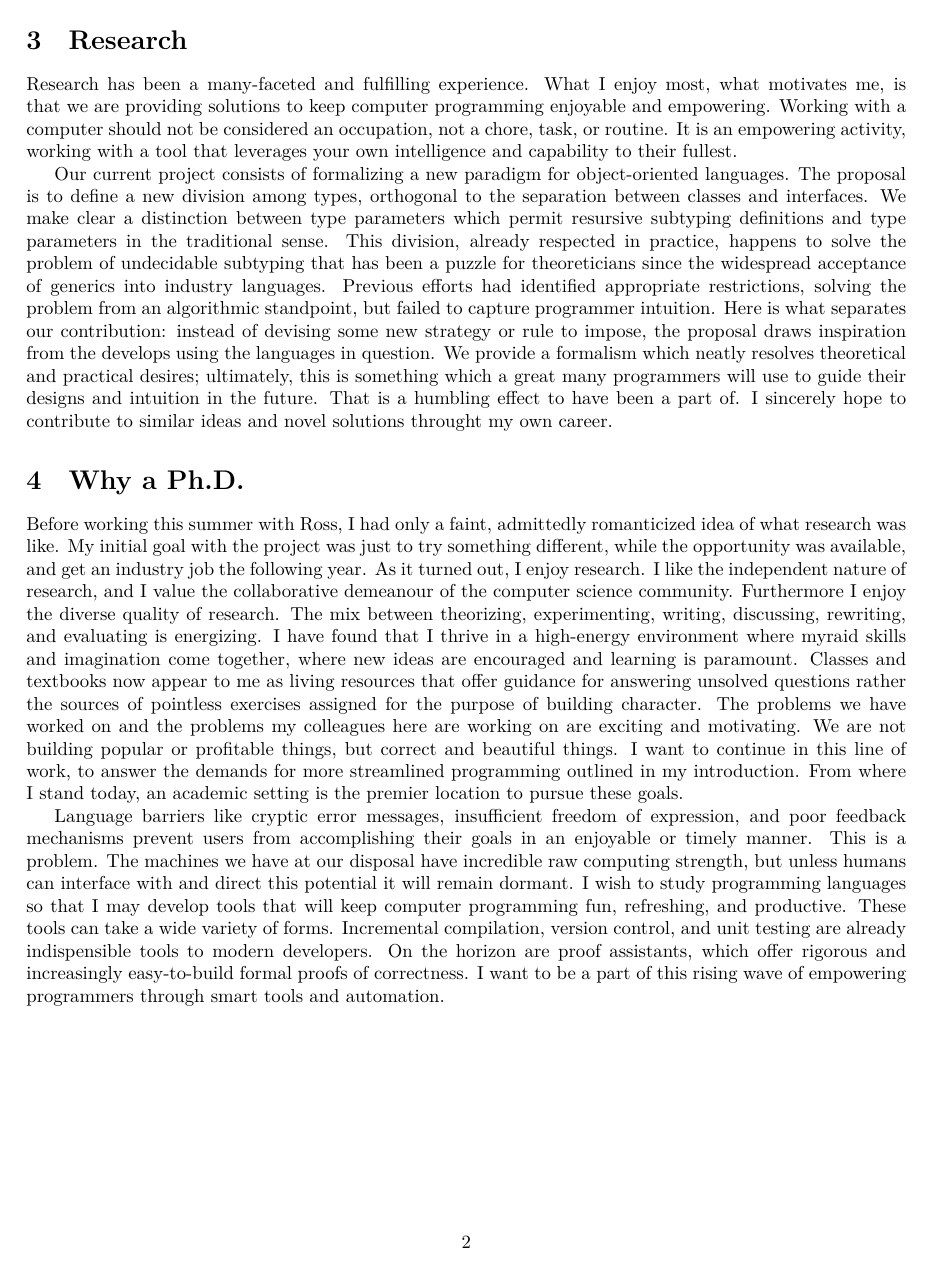
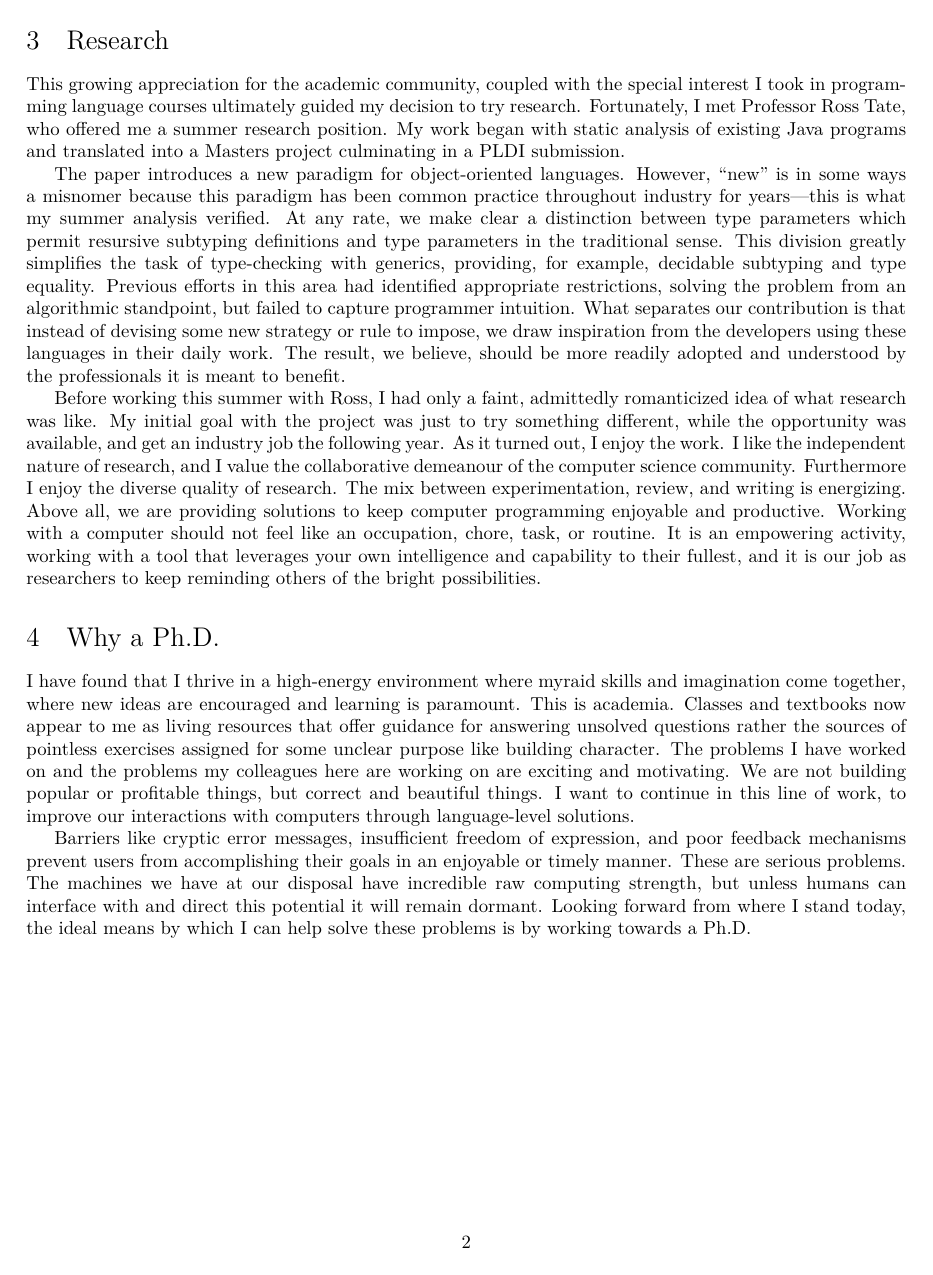
Before and after one commit to bennn/statement_of_purpose, a LaTeX document (statement.tex, which reads sty/statement.sty): page 2 of 2. Compiled offline with XeLaTeX.

Commit message:
Thanksgiving revision, a little more precise in the intro

```diff
--- a/statement.tex
+++ b/statement.tex
@@ -77,43 +82,39 @@ My job began with static analysis of existing Java programs and slowly translate
 
 \section{Research}
-Research has been a many-faceted and fulfilling experience.
-What I enjoy most, what motivates me, is that we are providing solutions to keep computer programming enjoyable and empowering.
-Working with a computer should not be considered an occupation, not a chore, task, or routine.
-It is an empowering activity, working with a tool that leverages your own intelligence and capability to their fullest.
+This growing appreciation for the academic community, coupled with the special interest I took in programming language courses ultimately guided my decision to try research.
+Fortunately, I met Professor Ross Tate, who offered me a summer research position.
+My work began with static analysis of existing Java programs and translated into a Masters project culminating in a PLDI submission.
 
-Our current project consists of formalizing a new paradigm for object-oriented languages.
-The proposal is to define a new division among types, orthogonal to the separation between classes and interfaces.
-We make clear a distinction between type parameters which permit resursive subtyping definitions and type parameters in the traditional sense.
-This division, already respected in practice, happens to solve the problem of undecidable subtyping that has been a puzzle for theoreticians since the widespread acceptance of generics into industry languages.
-Previous efforts had identified appropriate restrictions, solving the problem from an algorithmic standpoint, but failed to capture programmer intuition.
-Here is what separates our contribution: instead of devising some new strategy or rule to impose, the proposal draws inspiration from the develops using the languages in question.
-We provide a formalism which neatly resolves theoretical and practical desires; ultimately, this is something which a great many programmers will use to guide their designs and intuition in the future.
-That is a humbling effect to have been a part of.
-I sincerely hope to contribute to similar ideas and novel solutions throught my own career.
-
-\section{Why a \phd}
+The paper introduces a new paradigm for object-oriented languages.
+However, ``new'' is in some ways a misnomer because this paradigm has been common practice throughout industry for years\textemdash this is what my summer analysis verified.
+At any rate, we make clear a distinction between type parameters which permit resursive subtyping definitions and type parameters in the traditional sense.
+This division greatly simplifies the task of type-checking with generics, providing, for example, decidable subtyping and type equality.
+Previous efforts in this area had identified appropriate restrictions, solving the problem from an algorithmic standpoint, but failed to capture programmer intuition.
+What separates our contribution is that instead of devising some new strategy or rule to impose, we draw inspiration from the developers using these languages in their daily work.
+The result, we believe, should be more readily adopted and understood by the professionals it is meant to benefit.
 
 Before working this summer with Ross, I had only a faint, admittedly romanticized idea of what research was like.
 My initial goal with the project was just to try something different, while the opportunity was available, and get an industry job the following year.
-As it turned out, I enjoy research.
+As it turned out, I enjoy the work.
 I like the independent nature of research, and I value the collaborative demeanour of the computer science community.
 Furthermore I enjoy the diverse quality of research.
-The mix between theorizing, experimenting, writing, discussing, rewriting, and evaluating is energizing.
+The mix between experimentation, review, and writing is energizing.
+Above all, we are providing solutions to keep computer programming enjoyable and productive.
+Working with a computer should not feel like an occupation, chore, task, or routine.
+It is an empowering activity, working with a tool that leverages your own intelligence and capability to their fullest, and it is our job as researchers to keep reminding others of the bright possibilities.
+
+\section{Why a \phd}
 I have found that I thrive in a high-energy environment where myraid skills and imagination come together, where new ideas are encouraged and learning is paramount.
-Classes and textbooks now appear to me as living resources that offer guidance for answering unsolved questions rather the sources of pointless exercises assigned for the purpose of building character.
-The problems we have worked on and the problems my colleagues here are working on are exciting and motivating.
+This is academia.
+Classes and textbooks now appear to me as living resources that offer guidance for answering unsolved questions rather the sources of pointless exercises assigned for some unclear purpose like building character.
+The problems I have worked on and the problems my colleagues here are working on are exciting and motivating.
 We are not building popular or profitable things, but correct and beautiful things.
-I want to continue in this line of work, to answer the demands for more streamlined programming outlined in my introduction.
-From where I stand today, an academic setting is the premier location to pursue these goals.
+I want to continue in this line of work, to improve our interactions with computers through language-level solutions.
 
-Language barriers like cryptic error messages, insufficient freedom of expression, and poor feedback mechanisms prevent users from accomplishing their goals in an enjoyable or timely manner.
-This is a problem.
+Barriers like cryptic error messages, insufficient freedom of expression, and poor feedback mechanisms prevent users from accomplishing their goals in an enjoyable or timely manner.
+These are serious problems.
 The machines we have at our disposal have incredible raw computing strength, but unless humans can interface with and direct this potential it will remain dormant.
-I wish to study programming languages so that I may develop tools that will keep computer programming fun, refreshing, and productive.
-These tools can take a wide variety of forms.
-Incremental compilation, version control, and unit testing are already indispensible tools to modern developers.
-On the horizon are proof assistants, which offer rigorous and increasingly easy-to-build formal proofs of correctness.
-I want to be a part of this rising wave of empowering programmers through smart tools and automation.
+Looking forward from where I stand today, the ideal means by which I can help solve these problems is by working towards a \phd
 
 %% I want \texttt{<this-phd-program>} in particular because \_\_\_\_\_\_\_.
 %% Hope to join you in the Fall.
--- a/sty/statement.sty
+++ b/sty/statement.sty
@@ -1,6 +1,6 @@
 \usepackage{eucal}%% For P, NP
 \usepackage{fancyhdr, fullpage, setspace}
-% \usepackage{palatino}
+\usepackage{palatino}
 % \usepackage[hidelinks]{hyperref}
 \usepackage{hyperref}
 \usepackage{algorithm,algpseudocode}
```
Also changed, not shown: Makefile, statement.tex (47 more changed lines).
